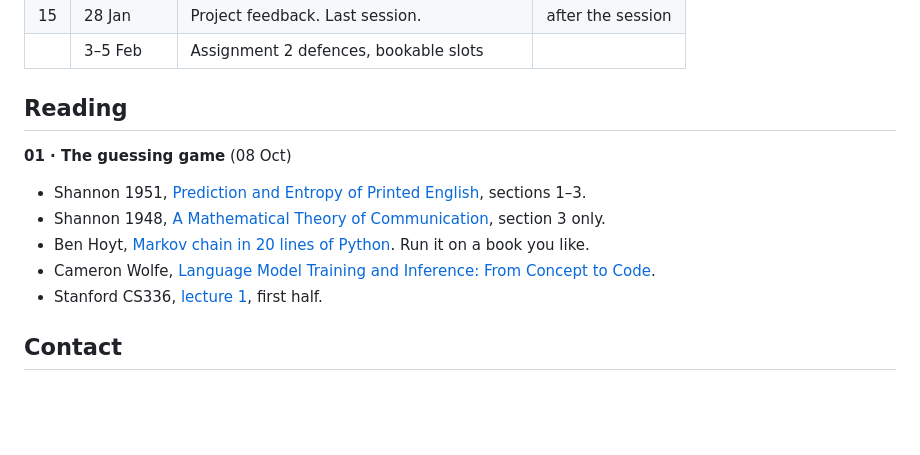
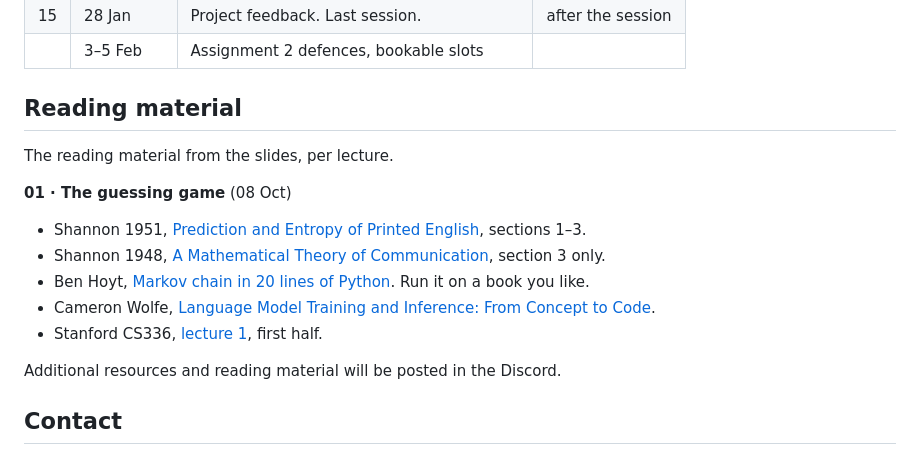
Before and after one commit to ruggsea/fundamentals-of-llms-course, a Markdown page: README.md, the part around the change. Rendered like a GitHub page; blank space fills up the shorter version.

Commit message:
README: reading material section

```diff
--- a/README.md
+++ b/README.md
@@ -41,7 +41,9 @@ Slides and reading lists will be added as we work through them.
 | 15 | 28 Jan | Project feedback. Last session. | after the session |
 | | 3–5 Feb | Assignment 2 defences, bookable slots | |
 
-## Reading
+## Reading material
+
+The reading material from the slides, per lecture.
 
 **01 · The guessing game** (08 Oct)
 
@@ -50,6 +52,8 @@ Slides and reading lists will be added as we work through them.
 - Ben Hoyt, [Markov chain in 20 lines of Python](https://benhoyt.com/writings/markov-chain/). Run it on a book you like.
 - Cameron Wolfe, [Language Model Training and Inference: From Concept to Code](https://cameronrwolfe.substack.com/p/language-model-training-and-inference).
 - Stanford CS336, [lecture 1](https://github.com/stanford-cs336/lectures/blob/main/lecture_01.py), first half.
+
+Additional resources and reading material will be posted in the Discord.
 
 ## Contact
 
```
